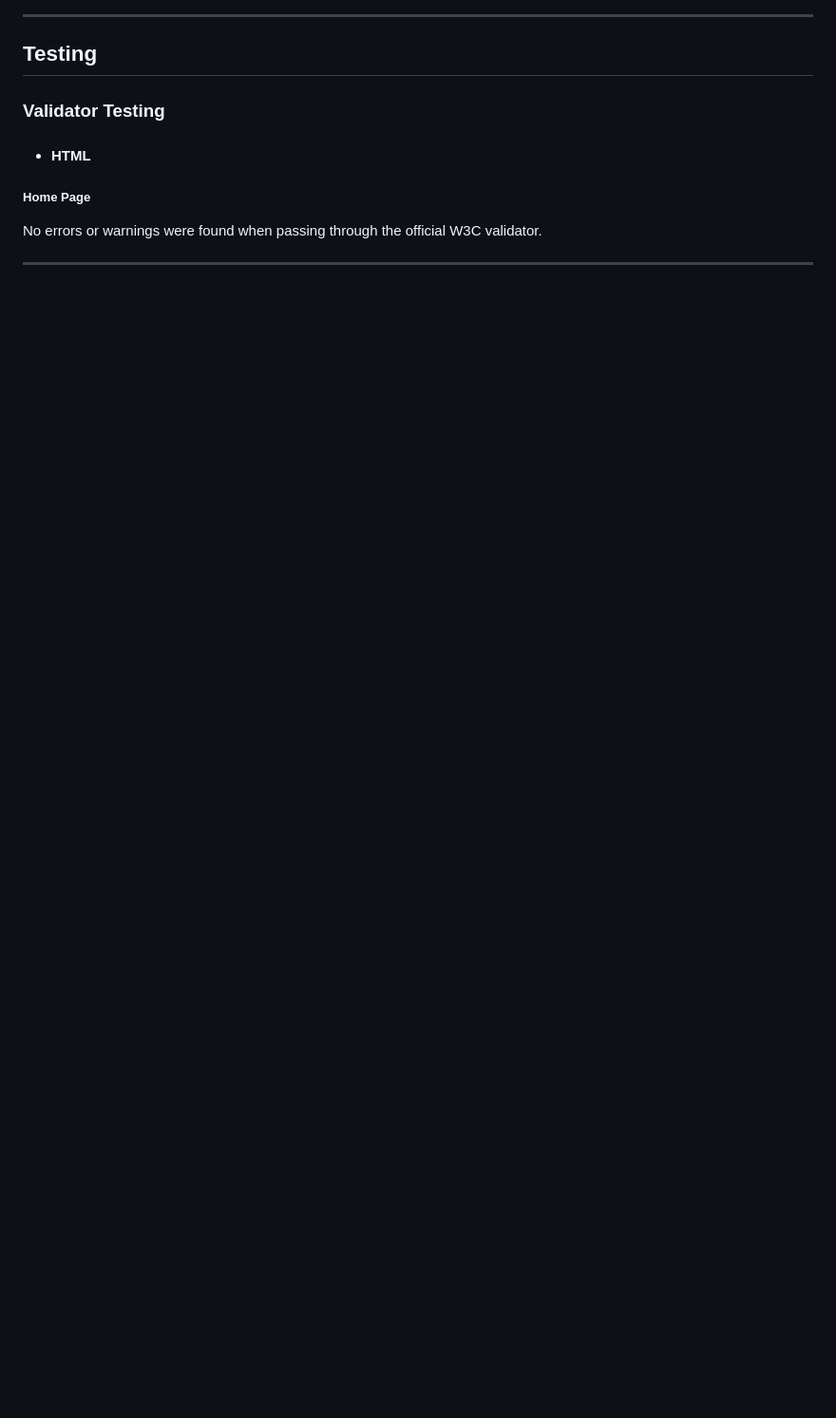
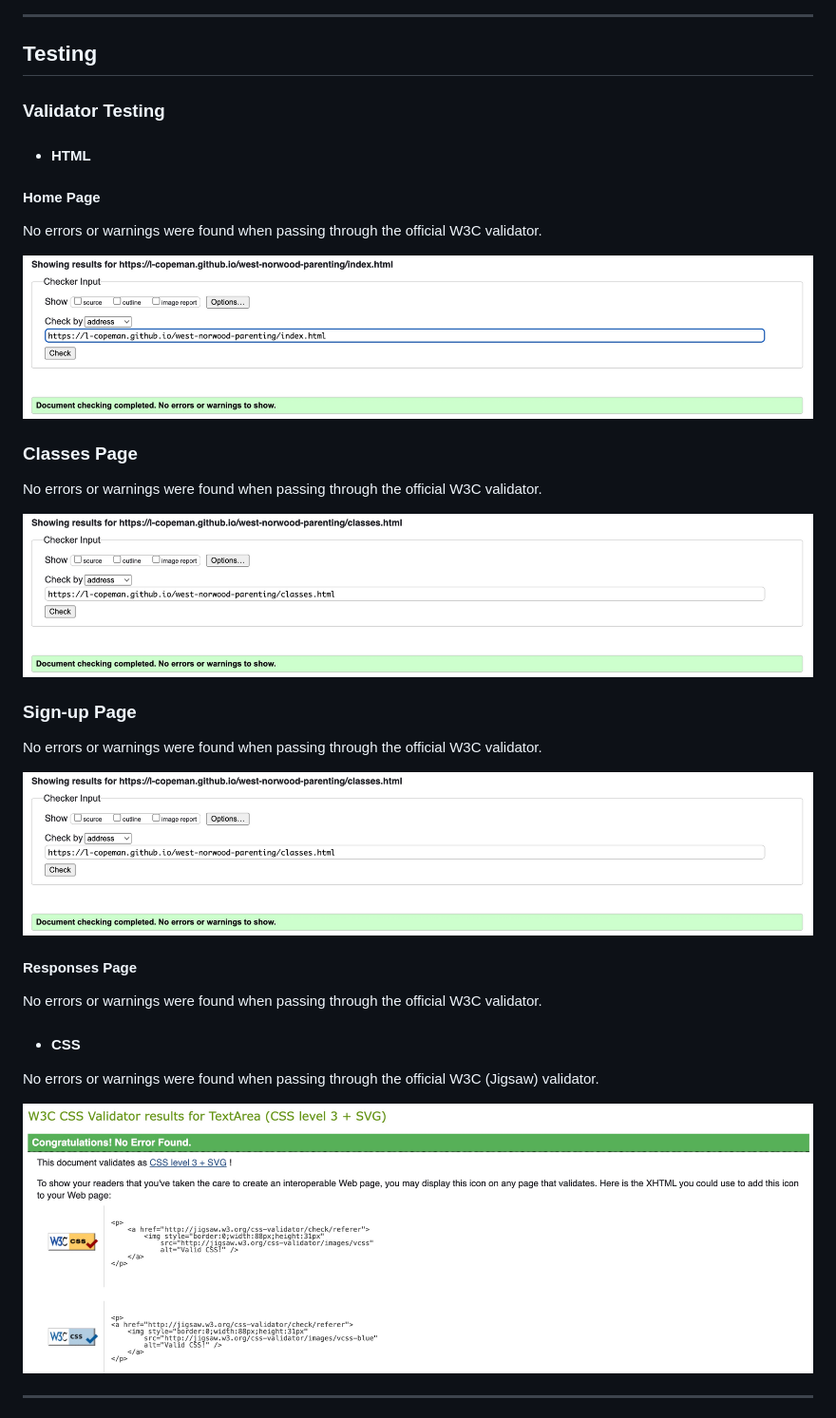
Before and after one commit to l-copeman/west-norwood-parenting, a Markdown page: README.md, the part around the change printed below. Shown: that part at 95% size. GitHub-like rendering; pictures changed too: documentation/css-validator.jpeg (added); blank space fills up the shorter version.

```diff
--- a/README.md
+++ b/README.md
@@ -169,10 +169,32 @@ The site can be accessed by this [link](https://l-copeman.github.io/west-norwood
 
 - #### HTML
 
-##### Home Page
+#### Home Page
 
 No errors or warnings were found when passing through the official W3C validator.
 
+![Home Validator](documentation/home-validator.jpeg)
 
+### Classes Page
+
+No errors or warnings were found when passing through the official W3C validator.
+
+![Classes Validator](documentation/classes-validator.jpeg)
+
+### Sign-up Page
+
+No errors or warnings were found when passing through the official W3C validator.
+
+![Sign-up Validator](documentation/classes-validator.jpeg)
+
+#### Responses Page
+
+No errors or warnings were found when passing through the official W3C validator.
+
+- #### CSS
+
+No errors or warnings were found when passing through the official W3C (Jigsaw) validator.
+
+![CSS Validator](documentation/css-validator.jpeg)
 
 ---
```
Also changed, not shown: other parts of README.md (+53 -0 lines), documentation/class-light.jpeg (added), documentation/home-light.jpeg (added), documentation/responses-light.jpeg (added), documentation/signup-light.jpeg (added), documentation/signup-validator.jpeg (added), 2 other files.
